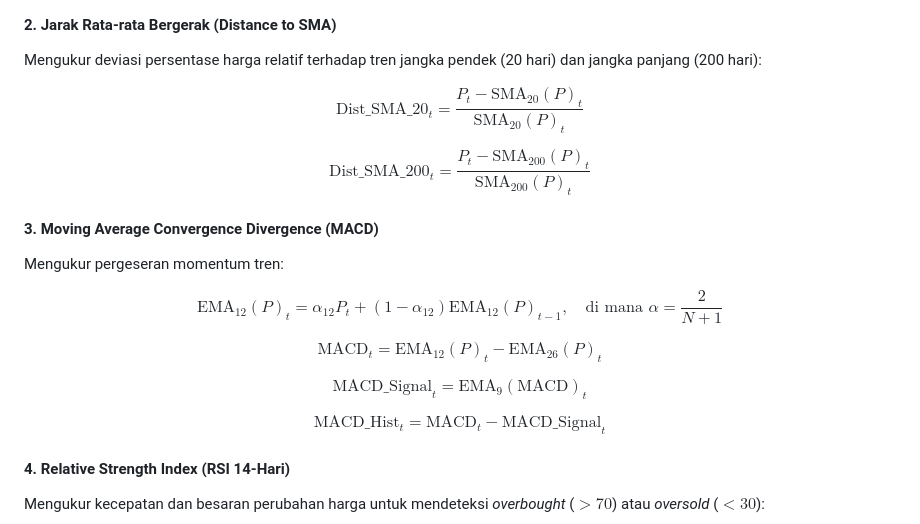
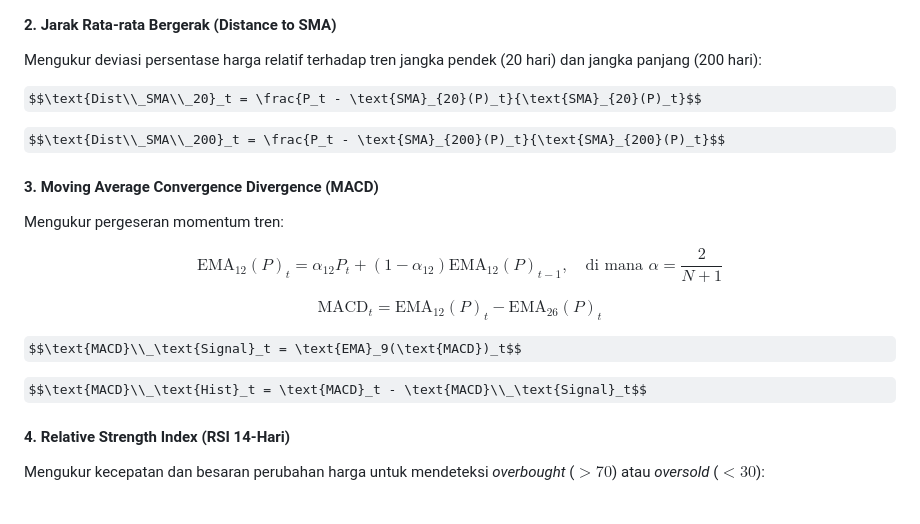
Before and after one commit to Ifan-Apres/stock-market-recommendation, a Markdown page: docs/PANDUAN_LENGKAP_PERHITUNGAN_DAN_ALGORITMA.md, the part around one of its changes. GitHub-like rendering; some formulas as TeX source.

```diff
--- a/docs/PANDUAN_LENGKAP_PERHITUNGAN_DAN_ALGORITMA.md
+++ b/docs/PANDUAN_LENGKAP_PERHITUNGAN_DAN_ALGORITMA.md
@@ -158,9 +159,9 @@ $$r_t = \ln\left(\frac{P_t}{P_{t-1}}\right)$$
 #### 2. Jarak Rata-rata Bergerak (Distance to SMA)
 Mengukur deviasi persentase harga relatif terhadap tren jangka pendek (20 hari) dan jangka panjang (200 hari):
 
-$$\text{Dist}\_\text{SMA}\_\text{20}_t = \frac{P_t - \text{SMA}_{20}(P)_t}{\text{SMA}_{20}(P)_t}$$
+$$\text{Dist\\_SMA\\_20}_t = \frac{P_t - \text{SMA}_{20}(P)_t}{\text{SMA}_{20}(P)_t}$$
 
-$$\text{Dist}\_\text{SMA}\_\text{200}_t = \frac{P_t - \text{SMA}_{200}(P)_t}{\text{SMA}_{200}(P)_t}$$
+$$\text{Dist\\_SMA\\_200}_t = \frac{P_t - \text{SMA}_{200}(P)_t}{\text{SMA}_{200}(P)_t}$$
 
 #### 3. Moving Average Convergence Divergence (MACD)
 Mengukur pergeseran momentum tren:
@@ -169,9 +170,9 @@ $$\text{EMA}_{12}(P)_t = \alpha_{12} P_t + (1 - \alpha_{12}) \text{EMA}_{12}(P)_
 
 $$\text{MACD}_t = \text{EMA}_{12}(P)_t - \text{EMA}_{26}(P)_t$$
 
-$$\text{MACD}\_\text{Signal}_t = \text{EMA}_9(\text{MACD})_t$$
+$$\text{MACD}\\_\text{Signal}_t = \text{EMA}_9(\text{MACD})_t$$
 
-$$\text{MACD}\_\text{Hist}_t = \text{MACD}_t - \text{MACD}\_\text{Signal}_t$$
+$$\text{MACD}\\_\text{Hist}_t = \text{MACD}_t - \text{MACD}\\_\text{Signal}_t$$
 
 #### 4. Relative Strength Index (RSI 14-Hari)
 Mengukur kecepatan dan besaran perubahan harga untuk mendeteksi *overbought* ($>70$) atau *oversold* ($<30$):
```
Also changed, not shown: other parts of docs/PANDUAN_LENGKAP_PERHITUNGAN_DAN_ALGORITMA.md (+15 -14 lines).
